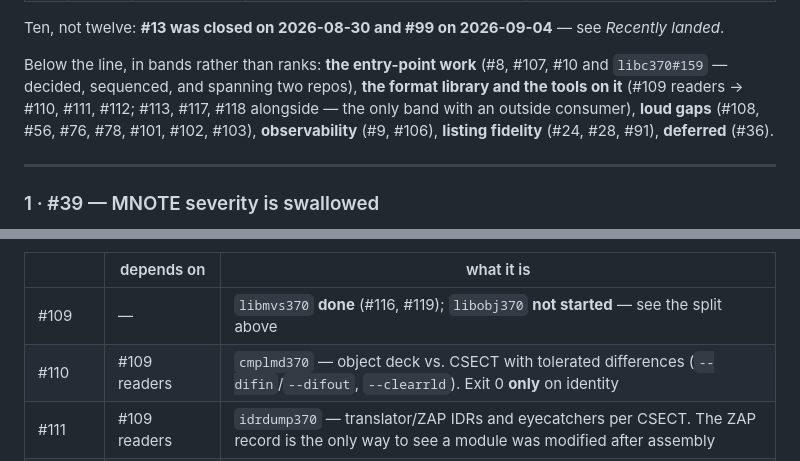
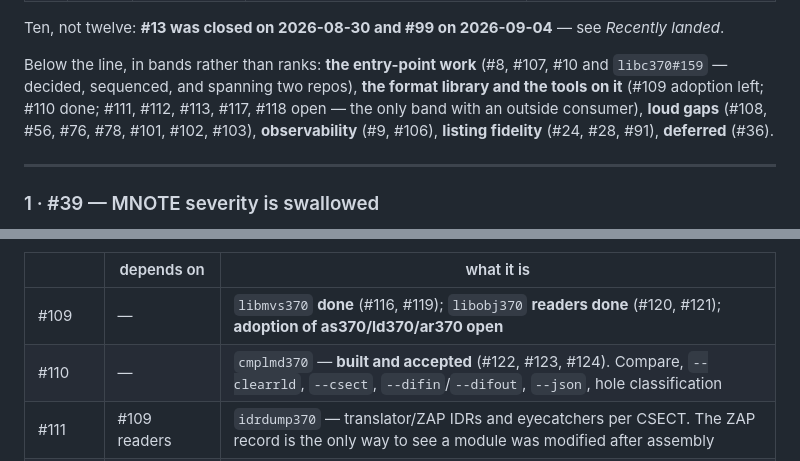
Before and after one commit to mvslovers/cc370, a Markdown page: TODO.md, 2 parts joined by grey strips. GitHub-like rendering.

```diff
--- a/TODO.md
+++ b/TODO.md
@@ -63,8 +65,8 @@ Ten, not twelve: **#13 was closed on 2026-08-30 and #99 on 2026-09-04** — see
 
 Below the line, in bands rather than ranks: **the entry-point work** (#8, #107,
 #10 and `libc370#159` — decided, sequenced, and spanning two repos), **the format
-library and the tools on it** (#109 readers → #110, #111, #112; #113, #117, #118
-alongside — the only band with an outside consumer), **loud gaps** (#108, #56, #76, #78, #101, #102,
+library and the tools on it** (#109 adoption left; #110 done; #111, #112, #113,
+#117, #118 open — the only band with an outside consumer), **loud gaps** (#108, #56, #76, #78, #101, #102,
 #103), **observability** (#9, #106), **listing fidelity** (#24, #28, #91),
 **deferred** (#36).
 
@@ -343,8 +348,8 @@ those do not already cover.
 
 | | depends on | what it is |
 |---|---|---|
-| #109 | — | `libmvs370` **done** (#116, #119); `libobj370` **not started** — see the split above |
-| #110 | #109 readers | `cmplmd370` — object deck vs. CSECT with tolerated differences (`--difin`/`--difout`, `--clearrld`). Exit 0 **only** on identity |
+| #109 | — | `libmvs370` **done** (#116, #119); `libobj370` **readers done** (#120, #121); **adoption of as370/ld370/ar370 open** |
+| #110 | — | `cmplmd370` — **built and accepted** (#122, #123, #124). Compare, `--clearrld`, `--csect`, `--difin`/`--difout`, `--json`, hole classification |
 | #111 | #109 readers | `idrdump370` — translator/ZAP IDRs and eyecatchers per CSECT. The ZAP record is the only way to see a module was modified after assembly |
 | #112 | #109 readers | `dasm370` — a disassembler as370 can reassemble, plus an alignment diff that classifies insertion/deletion rather than reporting a byte delta |
 | #113 | *ownership only* | read a **foreign** IEBCOPY unload — an FB source library unloaded by MVS parses to zero members today |
```
Also changed, not shown: other parts of TODO.md (+47 -13 lines), docs/tool-roadmap.md (+8 -3 lines).
